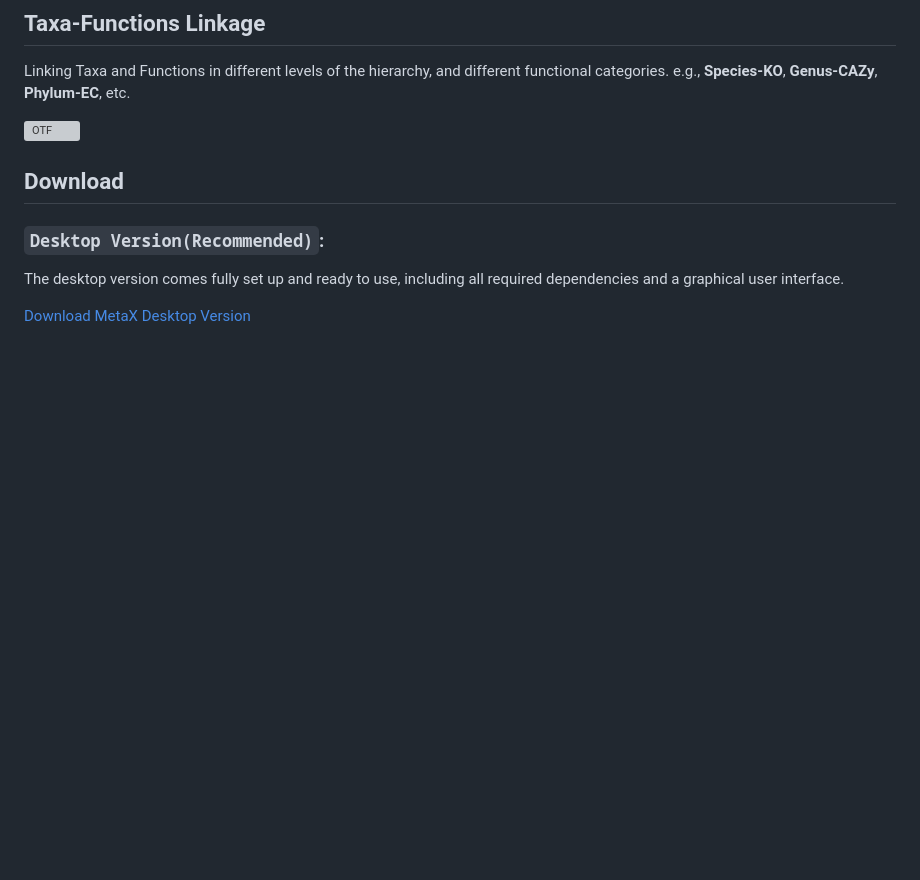
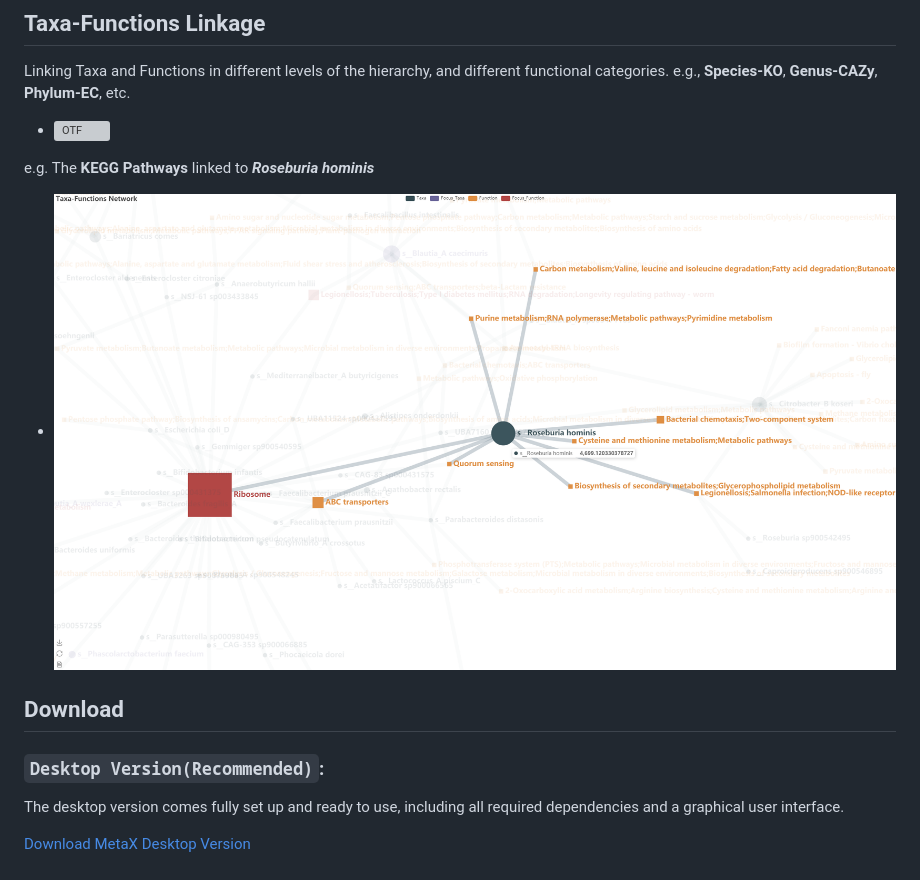
Before and after one commit to byemaxx/MetaX, a Markdown page: README.md, the part around the change. Drawn GitHub-style; pictures changed too: Docs/MetaX_Cookbook.assets/tf_link_net_2.png (added); blank space fills up the shorter version; grey boxes are pictures that could not be loaded.

```diff
--- a/README.md
+++ b/README.md
@@ -9,7 +9,15 @@ MetaX also features <u>statistical modules</u> and <u>plotting tools</u> for ana
 ## Taxa-Functions Linkage
 Linking Taxa and Functions in different levels of the hierarchy, and different functional categories. e.g., **Species-KO**, **Genus-CAZy**, **Phylum-EC**, etc.
 
-![OTF](./Docs/MetaX_Cookbook.assets/tf_link_net.png)
+- ![OTF](./Docs/MetaX_Cookbook.assets/tf_link_net.png)
+
+
+
+e.g. The **KEGG Pathways** linked to ***Roseburia hominis***
+
+- ![tf_link_net_2](./Docs/MetaX_Cookbook.assets/tf_link_net_2.png)
+
+
 
 ## Download
 ### `Desktop Version(Recommended)`:
```
Also changed, not shown: Docs/ChangeLog.md (+7 -0 lines), Docs/MetaX_Cookbook.assets/settings_page2.png, 8 other files.
